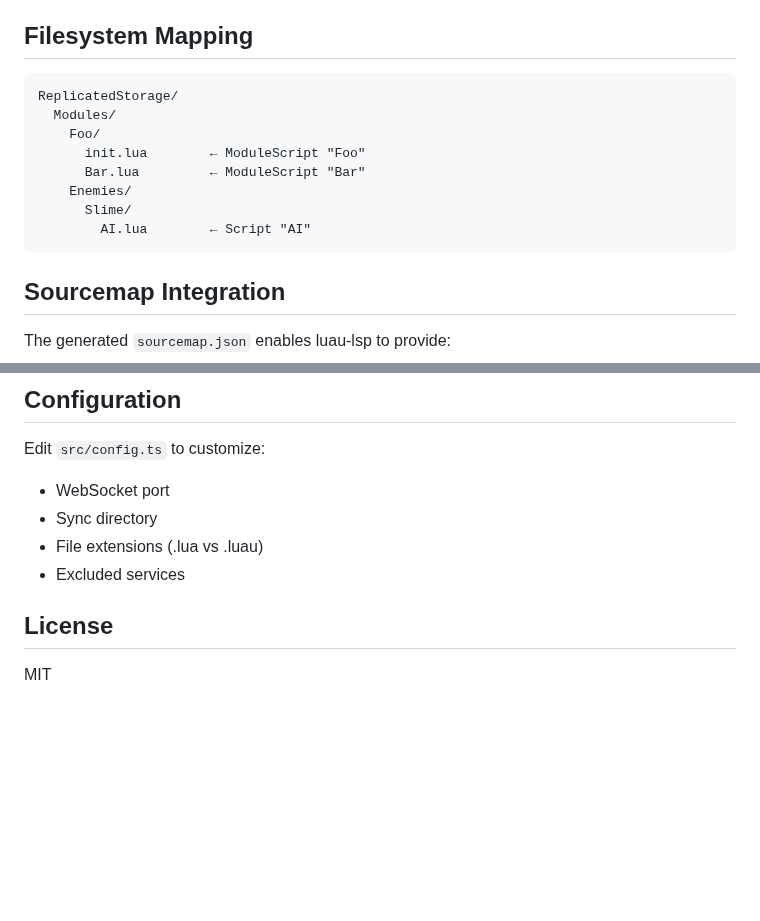
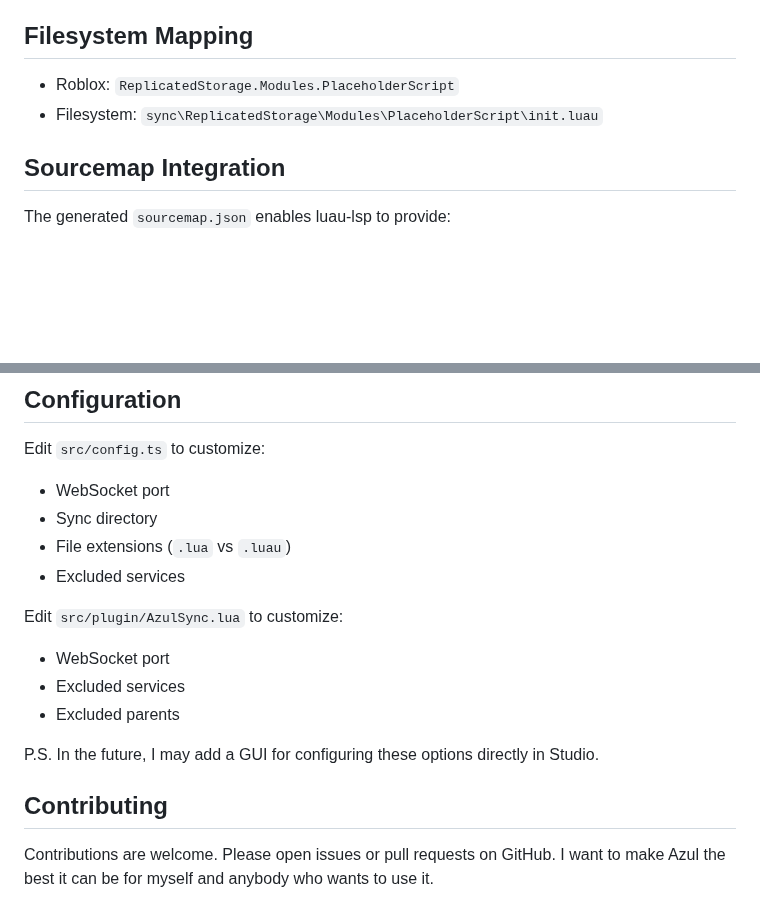
Before and after one commit to Ransomwave/azul, a Markdown page: README.md, 2 parts joined by grey strips. Drawn GitHub-style; blank space fills up the shorter version.

````diff
--- a/README.md
+++ b/README.md
@@ -54,16 +82,8 @@ The plugin will automatically connect to `ws://localhost:8080` when Studio start
 
 ## Filesystem Mapping
 
-```
-ReplicatedStorage/
-  Modules/
-    Foo/
-      init.lua        ← ModuleScript "Foo"
-      Bar.lua         ← ModuleScript "Bar"
-    Enemies/
-      Slime/
-        AI.lua        ← Script "AI"
-```
+- Roblox: `ReplicatedStorage.Modules.PlaceholderScript`
+- Filesystem: `sync\ReplicatedStorage\Modules\PlaceholderScript\init.luau`
 
 ## Sourcemap Integration
 
@@ -80,9 +100,17 @@ Edit `src/config.ts` to customize:
 
 - WebSocket port
 - Sync directory
-- File extensions (.lua vs .luau)
+- File extensions (`.lua` vs `.luau`)
 - Excluded services
 
-## License
+Edit `src/plugin/AzulSync.lua` to customize:
 
-MIT
+- WebSocket port
+- Excluded services
+- Excluded parents
+
+P.S. In the future, I may add a GUI for configuring these options directly in Studio.
+
+## Contributing
+
+Contributions are welcome. Please open issues or pull requests on GitHub. I want to make Azul the best it can be for myself and anybody who wants to use it.
````
Also changed, not shown: other parts of README.md (+41 -13 lines), logo.png (added), 5 other files.
